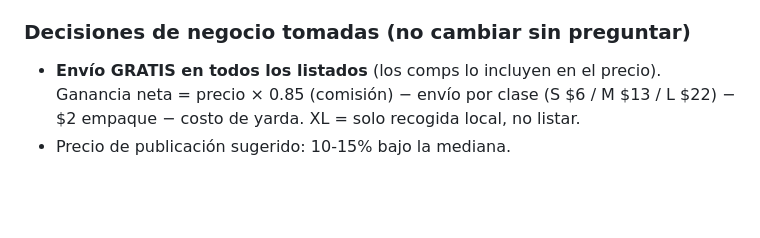
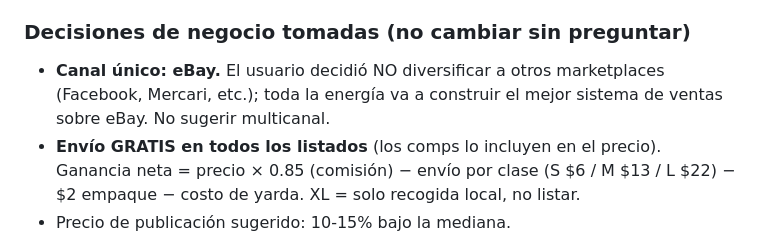
Before and after one commit to devpayxer/Merchant, a Markdown page: CLAUDE.md, the part around the change. Rendered like a GitHub page; blank space fills up the shorter version.

Commit message:
Decisión de negocio: canal único eBay, sin multicanal
Co-Authored-By: Claude Fable 5 <noreply@anthropic.com>
Claude-Session: https://claude.ai/code/session_01H6qrCCLm5GzVqmFdsYmb8J

```diff
--- a/CLAUDE.md
+++ b/CLAUDE.md
@@ -80,6 +80,9 @@ Web en producción: https://ebay-radar.pages.dev (Cloudflare Pages, cuenta
 
 ### Decisiones de negocio tomadas (no cambiar sin preguntar)
 
+- **Canal único: eBay.** El usuario decidió NO diversificar a otros
+  marketplaces (Facebook, Mercari, etc.); toda la energía va a construir el
+  mejor sistema de ventas sobre eBay. No sugerir multicanal.
 - **Envío GRATIS en todos los listados** (los comps lo incluyen en el precio).
   Ganancia neta = precio × 0.85 (comisión) − envío por clase (S $6 / M $13 /
   L $22) − $2 empaque − costo de yarda. XL = solo recogida local, no listar.
```
